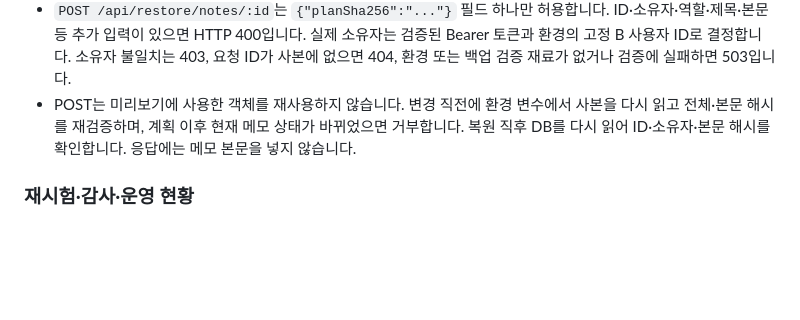
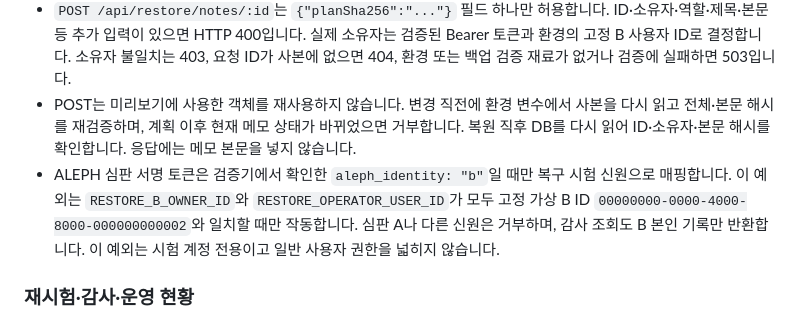
Before and after one commit to Simpson76870/choi-bujang-secret-vault, a Markdown page: README.md, the part around the change. GitHub-like rendering; blank space fills up the shorter version.

Commit message:
Stage 10 복구 문서에 고정 B 심판 시험 신원 조건 명시

```diff
--- a/README.md
+++ b/README.md
@@ -156,6 +156,7 @@ npm run build
 - `GET /api/restore/notes/:id`는 기준 사본과 현재 한 건의 차이 필드, 버전, 해시, 계획 확인값만 반환합니다. 별칭 `GET /api/notes/restore/:id`도 동일한 핸들러로 연결됩니다.
 - `POST /api/restore/notes/:id`는 `{"planSha256":"..."}` 필드 하나만 허용합니다. ID·소유자·역할·제목·본문 등 추가 입력이 있으면 HTTP 400입니다. 실제 소유자는 검증된 Bearer 토큰과 환경의 고정 B 사용자 ID로 결정합니다. 소유자 불일치는 403, 요청 ID가 사본에 없으면 404, 환경 또는 백업 검증 재료가 없거나 검증에 실패하면 503입니다.
 - POST는 미리보기에 사용한 객체를 재사용하지 않습니다. 변경 직전에 환경 변수에서 사본을 다시 읽고 전체·본문 해시를 재검증하며, 계획 이후 현재 메모 상태가 바뀌었으면 거부합니다. 복원 직후 DB를 다시 읽어 ID·소유자·본문 해시를 확인합니다. 응답에는 메모 본문을 넣지 않습니다.
+- ALEPH 심판 서명 토큰은 검증기에서 확인한 `aleph_identity: "b"`일 때만 복구 시험 신원으로 매핑합니다. 이 예외는 `RESTORE_B_OWNER_ID`와 `RESTORE_OPERATOR_USER_ID`가 모두 고정 가상 B ID `00000000-0000-4000-8000-000000000002`와 일치할 때만 작동합니다. 심판 A나 다른 신원은 거부하며, 감사 조회도 B 본인 기록만 반환합니다. 이 예외는 시험 계정 전용이고 일반 사용자 권한을 넓히지 않습니다.
 
 ### 재시험·감사·운영 현황
 
```
